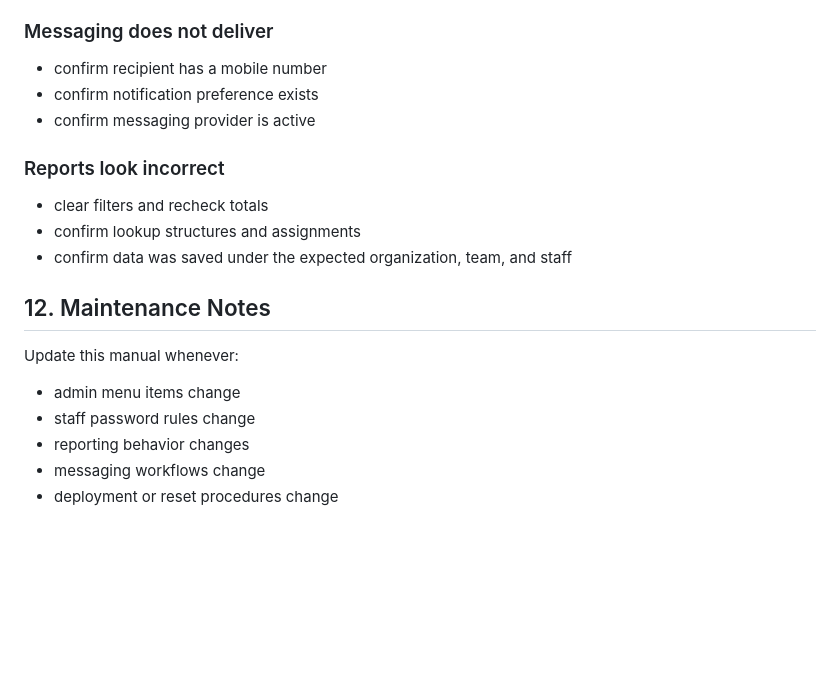
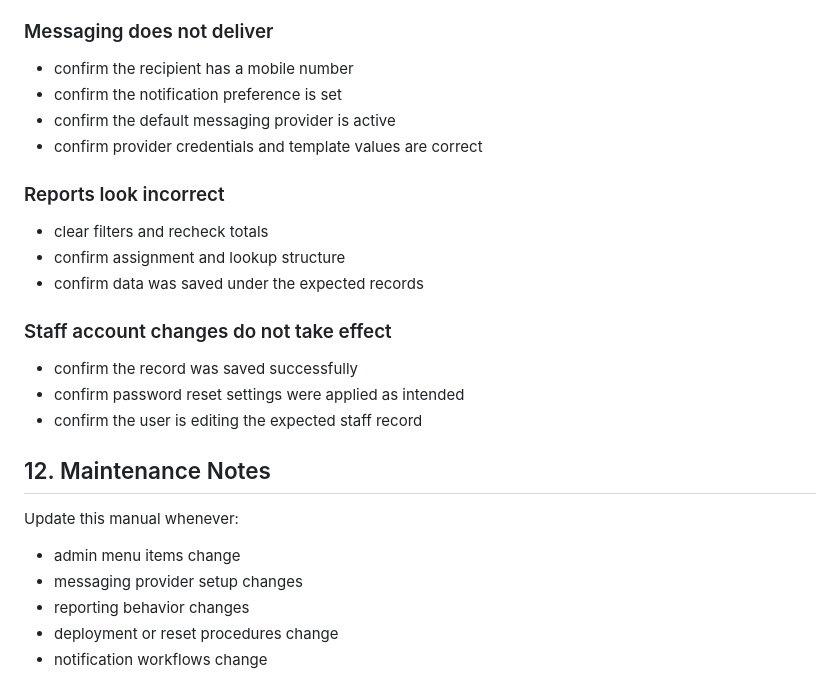
Before and after one commit to johnnybe8008/SSSBookOne, a Markdown page: docs/ADMIN_USER_MANUAL.md, the part around one of its changes. Drawn GitHub-style; blank space fills up the shorter version.

```diff
--- a/docs/ADMIN_USER_MANUAL.md
+++ b/docs/ADMIN_USER_MANUAL.md
@@ -163,21 +153,28 @@ Admins involved in release or deployment support should remember:
 ### Messaging does not deliver
 
-- confirm recipient has a mobile number
-- confirm notification preference exists
-- confirm messaging provider is active
+- confirm the recipient has a mobile number
+- confirm the notification preference is set
+- confirm the default messaging provider is active
+- confirm provider credentials and template values are correct
 
 ### Reports look incorrect
 
 - clear filters and recheck totals
-- confirm lookup structures and assignments
-- confirm data was saved under the expected organization, team, and staff
+- confirm assignment and lookup structure
+- confirm data was saved under the expected records
+
+### Staff account changes do not take effect
+
+- confirm the record was saved successfully
+- confirm password reset settings were applied as intended
+- confirm the user is editing the expected staff record
 
 ## 12. Maintenance Notes
 
 Update this manual whenever:
 
 - admin menu items change
-- staff password rules change
+- messaging provider setup changes
 - reporting behavior changes
-- messaging workflows change
 - deployment or reset procedures change
+- notification workflows change
```
Also changed, not shown: other parts of docs/ADMIN_USER_MANUAL.md (+80 -90 lines).
